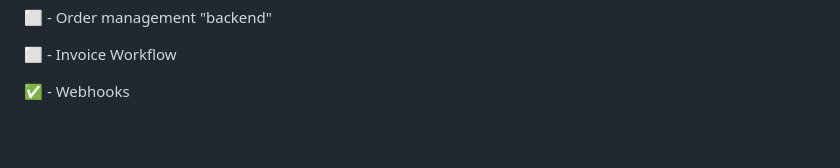
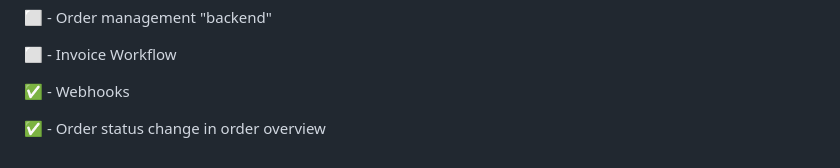
Before and after one commit to hreinberger/mondu-node, a Markdown page: README.md, the part around the change. GitHub-like rendering; blank space fills up the shorter version.

```diff
--- a/README.md
+++ b/README.md
@@ -116,3 +116,5 @@ Remember that other applications might use the webhooks you want to remove.
 ⬜ - Invoice Workflow
 
 ✅ - Webhooks
+
+✅ - Order status change in order overview
```
